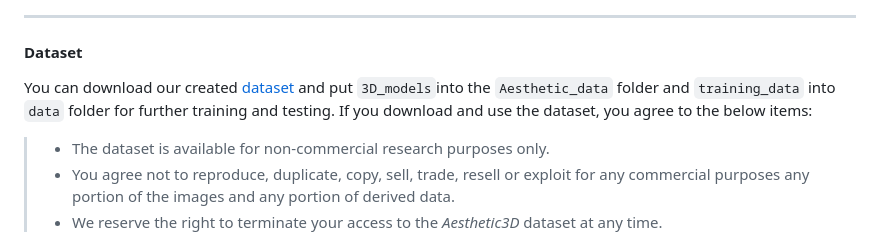
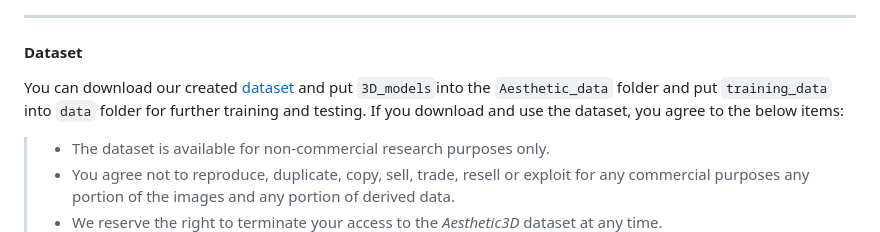
Before and after one commit to dengyuhk/Aesthetic3D, a Markdown page: README.md, the part around the change. Drawn GitHub-style.

```diff
--- a/README.md
+++ b/README.md
@@ -34,7 +34,7 @@ pip install -r requirements.txt
 ---
 
 #### Dataset
-You can download our created [dataset](https://drive.google.com/drive/folders/1UVn_-HoJXqiC3gPlTHCLDc0Cfuyjj9Z4?usp=sharing) and put `3D_models`into the `Aesthetic_data` folder and `training_data` into `data` folder for further training and testing. If you download and use the dataset, you agree to the below items:
+You can download our created [dataset](https://drive.google.com/drive/folders/1UVn_-HoJXqiC3gPlTHCLDc0Cfuyjj9Z4?usp=sharing) and put `3D_models`into the `Aesthetic_data` folder and put `training_data` into `data` folder for further training and testing. If you download and use the dataset, you agree to the below items:
 
 >- The dataset is available for non-commercial research purposes only.
 >- You agree not to reproduce, duplicate, copy, sell, trade, resell or exploit for any commercial purposes any portion of the images and any portion of derived data.
```
